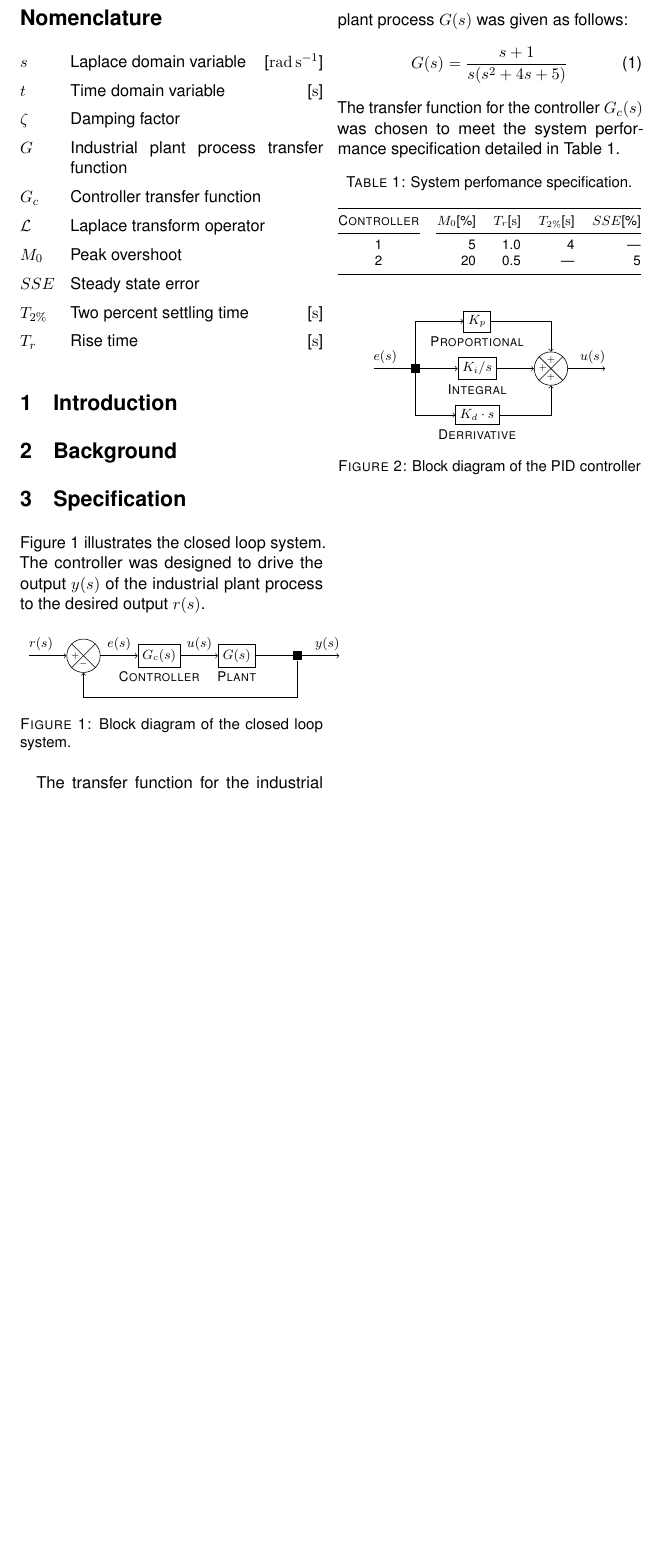
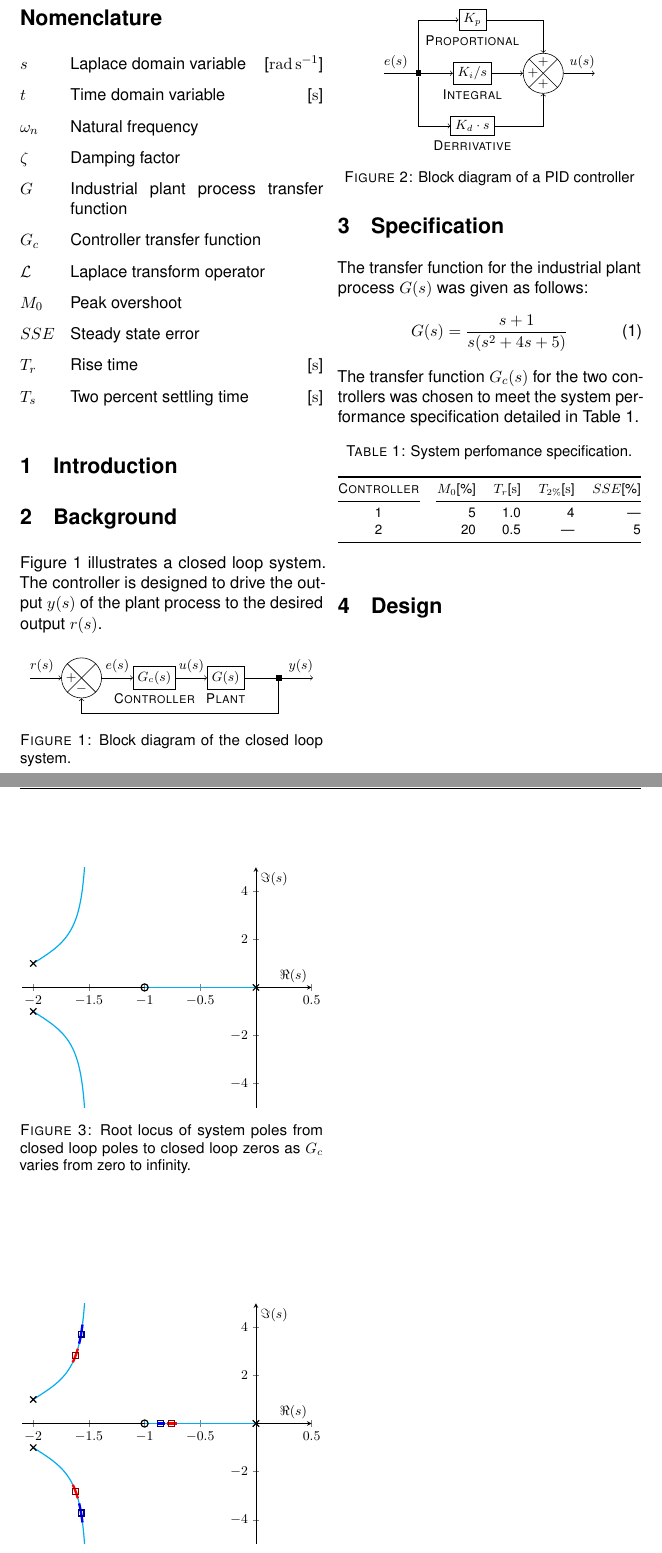
Before and after one commit to rmaguire31/l3-controller-assignment, a LaTeX paper (tex/ZO996690.tex): part of page 2 of 2 before the commit and two parts of pages 2 and 3 of 3 after it, the two joined at a grey line, cut so that both start at the same text, the shorter picture padded with empty space. Compiled offline with pdfLaTeX; TikZ figures are drawn from their code, not taken from saved files.

Commit message:
Root locus plots

```diff
--- a/tex/ZO996690.tex
+++ b/tex/ZO996690.tex
@@ -26,7 +26,7 @@
     \usetikzlibrary{external}
     	\tikzexternalize[prefix=tikz/]
 	\usetikzlibrary{positioning}
-	\usetikzlibrary{shapes.geometric}
+	\usetikzlibrary{shapes.misc}
 \usepackage{titling}
 \usepackage{xspace}
 
@@ -84,6 +84,7 @@
 
 % Lowercase greek
 \nomenclature[2f]{$\zeta$}{Damping factor}
+\nomenclature[2f]{$\omega_n$}{Natural frequency}
 
 % Uppercase latin
 \nomenclature[4G]{$G$}{Industrial plant process transfer function}
@@ -91,29 +92,28 @@
 \nomenclature[4L]{$\mathcal{L}$}{Laplace transform operator}
 \nomenclature[4M0]{$M_0$}{Peak overshoot}
 \nomenclature[4SSE]{$SSE$}{Steady state error}
-\nomenclature[4T2]{$T_{2\%}$}{Two percent settling time\hfill[\si{\second}]}
 \nomenclature[4Tr]{$T_r$}{Rise time\hfill[\si{\second}]}
+\nomenclature[4Ts]{$T_s$}{Two percent settling time\hfill[\si{\second}]}
 
 % Uppercase greek
 \printnomenclature
 
 \section{Introduction}
 \section{Background}
-\section{Specification}
 
-Figure~\ref{fig:closed} illustrates the closed loop system. The controller was designed to drive the output $y(s)$ of the industrial plant process to the desired output $r(s)$.
+Figure~\ref{fig:closed} illustrates a closed loop system. The controller is designed to drive the output $y(s)$ of the plant process to the desired output $r(s)$.
 
 \begin{figure}[h]
 	\centering
 	\footnotesize
-	\begin{tikzpicture}[node distance=0.06\textwidth and 0.06\textwidth]
+	\begin{tikzpicture}[node distance=0.05\textwidth and 0.05\textwidth]
 		\node (desire) {};
-		\node [draw,right=of desire,circle,minimum size=2.5em] (sum) {};
+		\node [draw,right=of desire,circle,minimum size=3em] (sum) {};
 			\draw (sum.north west) -- (sum.south east);
 			\draw (sum.north east) -- (sum.south west);
 		\node [draw,right=of sum,rectangle] (controller) {$G_c(s)$};
 		\node [draw,right=of controller,rectangle] (plant) {$G(s)$};
-		\node [fill,right=of plant,rectangle] (branch) {};
+		\node [fill,right=of plant,rectangle,inner sep=2pt] (branch) {};
 		\node [right=of branch] (output) {};
 		\node [below=of branch.center] (feedback1) {};
 		\node [below=of sum.center] (feedback2) {};
@@ -139,11 +139,50 @@ Figure~\ref{fig:closed} illustrates the closed loop system. The controller was d
 	\label{fig:closed}
 \end{figure}
 
+\begin{figure}[h]
+	\centering
+	\footnotesize
+	\begin{tikzpicture}[node distance=0.05\textwidth and 0.05\textwidth]
+		\node (error) {};
+		\node [fill,right=of error,rectangle,inner sep=2pt] (branch) {};
+		\node [draw,right=of branch,rectangle] (i) {${K_i}/{s}$};
+		\node [draw,above=of i,rectangle] (p) {$K_p$};
+		\node [draw,below=of i,rectangle] (d) {${K_d}\cdot{s}$};
+		\node [draw,right=of i,circle,minimum size=3em] (sum) {};
+			\draw (sum.north west) -- (sum.south east);
+			\draw (sum.north east) -- (sum.south west);
+		\node [right=of sum] (output) {};
+
+		\draw [->] (branch) |- (p);
+		\draw [->] (error) -- (i);
+		\draw [->] (branch) |- (d);
+		\draw [->] (p) -| (sum);
+		\draw [->] (i) -- (sum);
+		\draw [->] (d) -| (sum);
+		\draw [->] (sum) -- (output);
+
+		\node [anchor=north] at (sum.north) {$+$};
+		\node [anchor=west] at (sum.west) {$+$};
+		\node [anchor=south] at (sum.south) {$+$};
+
+		\node [anchor=south west] at (error) {$e(s)$};
+		\node [anchor=south east] at (output) {$u(s)$};
+
+		\node [anchor=north] at (p.south) {\textsc{Proportional}};
+		\node [anchor=north] at (i.south) {\textsc{Integral}};
+		\node [anchor=north] at (d.south) {\textsc{Derrivative}};
+	\end{tikzpicture}
+	\caption{Block diagram of a PID controller}
+	\label{fig:pid}
+\end{figure}
+
+\section{Specification}
+
 The transfer function for the industrial plant process $G(s)$ was given as follows:
 \begin{equation} \label{eq:G}
 	G(s) = \frac{s + 1}{s(s^2 + 4s + 5)}
 \end{equation}
-The transfer function for the controller $G_c(s)$ was chosen to meet the system performance specification detailed in Table~\ref{tab:spec}.
+The transfer function $G_c(s)$ for the two controllers was chosen to meet the system performance specification detailed in Table~\ref{tab:spec}.
 
 \begin{table}[h]
 	\centering
@@ -166,41 +205,101 @@ The transfer function for the controller $G_c(s)$ was chosen to meet the system
 	\end{threeparttable}
 \end{table}
 
-\begin{figure}[h]
+\section{Design}
+
+\begin{figure}
 	\centering
 	\footnotesize
-	\begin{tikzpicture}[node distance=0.04\textwidth and 0.06\textwidth]
-		\node (error) {};
-		\node [fill,right=of error,rectangle] (branch) {};
-		\node [draw,right=of branch,rectangle] (i) {${K_i}/{s}$};
-		\node [draw,above=of i,rectangle] (p) {$K_p$};
-		\node [draw,below=of i,rectangle] (d) {${K_d}\cdot{s}$};
-		\node [draw,right=of i,circle,minimum size=2.5em] (sum) {};
-			\draw (sum.north west) -- (sum.south east);
-			\draw (sum.north east) -- (sum.south west);
-		\node [right=of sum] (output) {};
+	\begin{tikzpicture}
+		\begin{axis}[
+			axis lines=center,
+			xmin=-2.1,xmax=0.5,
+			ymin=-5,ymax=5,
+			xlabel={$\Re(s)$},ylabel={$\Im(s)$},
+		]
+			\addplot [thick,cyan]
+				table [x={re1}, y={im1}] {data/rlocus.dat}
+				node [draw,black,cross out,inner sep=1.7pt]
+					at (current plot begin) {}
+				node [draw,black,circle,inner sep=1.7pt]
+					at (current plot end) {};
+			\addplot [thick,cyan]
+				table [x={re2}, y={im2}] {data/rlocus.dat}
+				node [draw,black,cross out,inner sep=1.7pt]
+					at (current plot begin) {}
+				node [draw,black,circle,inner sep=1.7pt]
+					at (current plot end) {};
+			\addplot [thick,cyan]
+				table [x={re3}, y={im3}] {data/rlocus.dat}
+				node [draw,black,cross out,inner sep=1.7pt]
+					at (current plot begin) {}
+				node [draw,black,circle,inner sep=1.7pt]
+					at (current plot end) {};
+		\end{axis}
+	\end{tikzpicture}
+	\caption{Root locus of system poles from closed loop poles to closed loop zeros as $G_c$ varies from zero to infinity.}
+	\label{fig:rlocus}
+\end{figure}
 
-		\draw [->] (branch) |- (p);
-		\draw [->] (error) -- (i);
-		\draw [->] (branch) |- (d);
-		\draw [->] (p) -| (sum);
-		\draw [->] (i) -- (sum);
-		\draw [->] (d) -| (sum);
-		\draw [->] (sum) -- (output);
 
-		\node [anchor=north] at (sum.north) {\tiny$+$};
-		\node [anchor=west] at (sum.west) {\tiny$+$};
-		\node [anchor=south] at (sum.south) {\tiny$+$};
+\begin{figure}
+	\centering
+	\footnotesize
+	\begin{tikzpicture}
+		\begin{axis}[
+			axis lines=center,
+			xmin=-2.1,xmax=0.5,
+			ymin=-5,ymax=5,
+			xlabel={$\Re(s)$},ylabel={$\Im(s)$},
+		]
+			\addplot [thick,cyan]
+				table [x={re1}, y={im1}] {data/rlocus.dat}
+				node [draw,black,cross out,inner sep=1.8pt]
+					at (current plot begin) {}
+				node [draw,black,circle,inner sep=1.7pt]
+					at (current plot end) {};
+			\addplot [thick,cyan]
+				table [x={re2}, y={im2}] {data/rlocus.dat}
+				node [draw,black,cross out,inner sep=1.7pt]
+					at (current plot begin) {}
+				node [draw,black,circle,inner sep=1.7pt]
+					at (current plot end) {};
+			\addplot [thick,cyan]
+				table [x={re3}, y={im3}] {data/rlocus.dat}
+				node [draw,black,cross out,inner sep=1.7pt]
+					at (current plot begin) {}
+				node [draw,black,circle,inner sep=1.7pt]
+					at (current plot end) {};
 
-		\node [anchor=south west] at (error) {$e(s)$};
-		\node [anchor=south east] at (output) {$u(s)$};
+			\addplot [ultra thick,red,restrict x to domain=-0.80058:-0.7103]
+				table [x={re1}, y={im1}] {data/rlocus.dat};
+			\addplot [ultra thick,red,restrict x to domain=-1.6449:-1.5997]
+				table [x={re2}, y={im2}] {data/rlocus.dat};
+			\addplot [ultra thick,red,restrict x to domain=-1.6449:-1.5997]
+				table [x={re3}, y={im3}] {data/rlocus.dat};
+			\node [draw,thick,red!50!black,rectangle,inner sep=2pt]
+				at (-0.75901,0) {};
+			\node [draw,thick,red!50!black,rectangle,inner sep=2pt]
+				at (-1.6205,-2.8132) {};
+			\node [draw,thick,red!50!black,rectangle,inner sep=2pt]
+				at (-1.6205,2.8132) {};
 
-		\node [anchor=north] at (p.south) {\textsc{Proportional}};
-		\node [anchor=north] at (i.south) {\textsc{Integral}};
-		\node [anchor=north] at (d.south) {\textsc{Derrivative}};
+			\addplot [ultra thick,blue,restrict x to domain=-0.88392:-0.8242]
+				table [x={re1}, y={im1}] {data/rlocus.dat};
+			\addplot [ultra thick,blue,restrict x to domain=-1.5879:-1.558]
+				table [x={re2}, y={im2}] {data/rlocus.dat};
+			\addplot [ultra thick,blue,restrict x to domain=-1.5879:-1.558]
+				table [x={re3}, y={im3}] {data/rlocus.dat};
+			\node [draw,thick,blue!50!black,rectangle,inner sep=2pt]
+				at (-0.85877,0) {};
+			\node [draw,thick,blue!50!black,rectangle,inner sep=2pt]
+				at (-1.5706,-3.7196) {};
+			\node [draw,thick,blue!50!black,rectangle,inner sep=2pt]
+				at (-1.5706,3.7196) {};
+		\end{axis}
 	\end{tikzpicture}
-	\caption{Block diagram of the PID controller}
-	\label{fig:pid}
+	\caption{Chosen closed loop, pole locations and acceptable margins for gain \textcolor{red!}{\textsc{controller} 1} and \textcolor{blue!}{\textsc{controller} 2}, marked on the root locus. Gain compensation only.}
+	\label{fig:rlocus_Gc}
 \end{figure}
 
 \printbibliography
```
Also changed, not shown: tex/ZO996690.tex (4 more changed lines).
